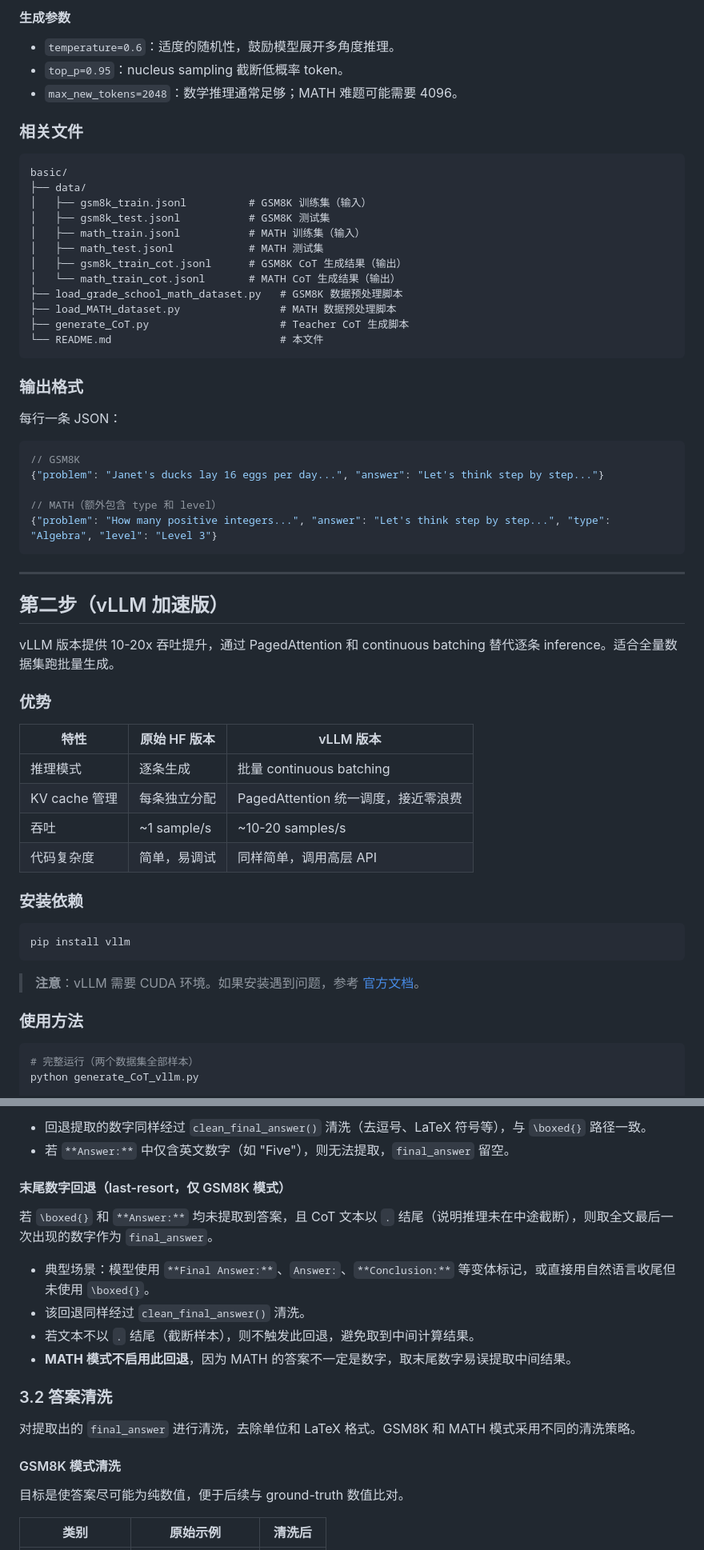
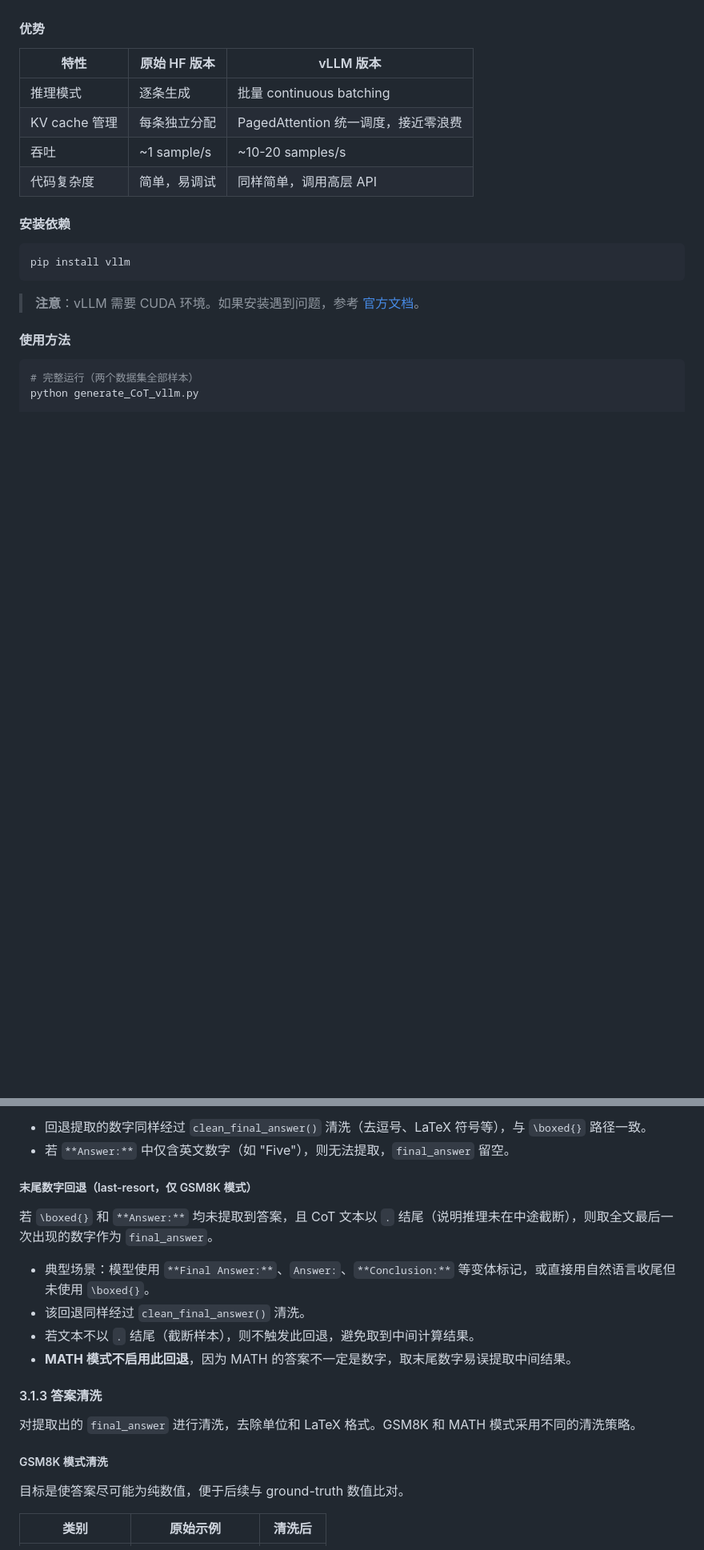
Before and after one commit to Zenith9320/Knowledge-Distillation, a Markdown page: basic/README.md, 2 parts joined by grey strips. Shown at 80% size. GitHub-like rendering; blank space fills up the shorter version.

````diff
--- a/basic/README.md
+++ b/basic/README.md
@@ -151,45 +102,4 @@ DeepSeek-R1 模型的原始输出包含 `<think>...</think>` 标签包裹的内
-#### 生成参数
-
-- `temperature=0.6`：适度的随机性，鼓励模型展开多角度推理。
-- `top_p=0.95`：nucleus sampling 截断低概率 token。
-- `max_new_tokens=2048`：数学推理通常足够；MATH 难题可能需要 4096。
-
-### 相关文件
-
-```
-basic/
-├── data/
-│   ├── gsm8k_train.jsonl          # GSM8K 训练集（输入）
-│   ├── gsm8k_test.jsonl           # GSM8K 测试集
-│   ├── math_train.jsonl           # MATH 训练集（输入）
-│   ├── math_test.jsonl            # MATH 测试集
-│   ├── gsm8k_train_cot.jsonl      # GSM8K CoT 生成结果（输出）
-│   └── math_train_cot.jsonl       # MATH CoT 生成结果（输出）
-├── load_grade_school_math_dataset.py   # GSM8K 数据预处理脚本
-├── load_MATH_dataset.py                # MATH 数据预处理脚本
-├── generate_CoT.py                     # Teacher CoT 生成脚本
-└── README.md                           # 本文件
-```
-
-### 输出格式
-
-每行一条 JSON：
-
-```json
-// GSM8K
-{"problem": "Janet's ducks lay 16 eggs per day...", "answer": "Let's think step by step..."}
-
-// MATH（额外包含 type 和 level）
-{"problem": "How many positive integers...", "answer": "Let's think step by step...", "type": "Algebra", "level": "Level 3"}
-```
-
----
-
-## 第二步（vLLM 加速版）
-
-vLLM 版本提供 10-20x 吞吐提升，通过 PagedAttention 和 continuous batching 替代逐条 inference。适合全量数据集跑批量生成。
-
-### 优势
+#### 优势
 
 | 特性 | 原始 HF 版本 | vLLM 版本 |
 |------|-------------|-----------|
@@ -198,7 +108,7 @@ vLLM 版本提供 10-20x 吞吐提升，通过 PagedAttention 和 continuous bat
 | 吞吐 | ~1 sample/s | ~10-20 samples/s |
 | 代码复杂度 | 简单，易调试 | 同样简单，调用高层 API |
 
-### 安装依赖
+#### 安装依赖
 
 ```bash
 pip install vllm
@@ -206,7 +116,7 @@ pip install vllm
 
 > **注意**：vLLM 需要 CUDA 环境。如果安装遇到问题，参考 [官方文档](https://docs.vllm.ai/en/latest/getting_started/installation.html)。
 
-### 使用方法
+#### 使用方法
 
 ```bash
 # 完整运行（两个数据集全部样本）
@@ -619,7 +450,7 @@ MATH 数据集的答案形式更多样（代数表达式、LaTeX 分数、日期
 - 回退提取的数字同样经过 `clean_final_answer()` 清洗（去逗号、LaTeX 符号等），与 `\boxed{}` 路径一致。
 - 若 `**Answer:**` 中仅含英文数字（如 "Five"），则无法提取，`final_answer` 留空。
 
-#### 末尾数字回退（last-resort，仅 GSM8K 模式）
+##### 末尾数字回退（last-resort，仅 GSM8K 模式）
 
 若 `\boxed{}` 和 `**Answer:**` 均未提取到答案，且 CoT 文本以 `.` 结尾（说明推理未在中途截断），则取全文最后一次出现的数字作为 `final_answer`。
 
@@ -628,11 +459,11 @@ MATH 数据集的答案形式更多样（代数表达式、LaTeX 分数、日期
 - 若文本不以 `.` 结尾（截断样本），则不触发此回退，避免取到中间计算结果。
 - **MATH 模式不启用此回退**，因为 MATH 的答案不一定是数字，取末尾数字易误提取中间结果。
 
-### 3.2 答案清洗
+#### 3.1.3 答案清洗
 
 对提取出的 `final_answer` 进行清洗，去除单位和 LaTeX 格式。GSM8K 和 MATH 模式采用不同的清洗策略。
 
-#### GSM8K 模式清洗
+##### GSM8K 模式清洗
 
 目标是使答案尽可能为纯数值，便于后续与 ground-truth 数值比对。
 
````
Also changed, not shown: other parts of basic/README.md (+327 -347 lines).
